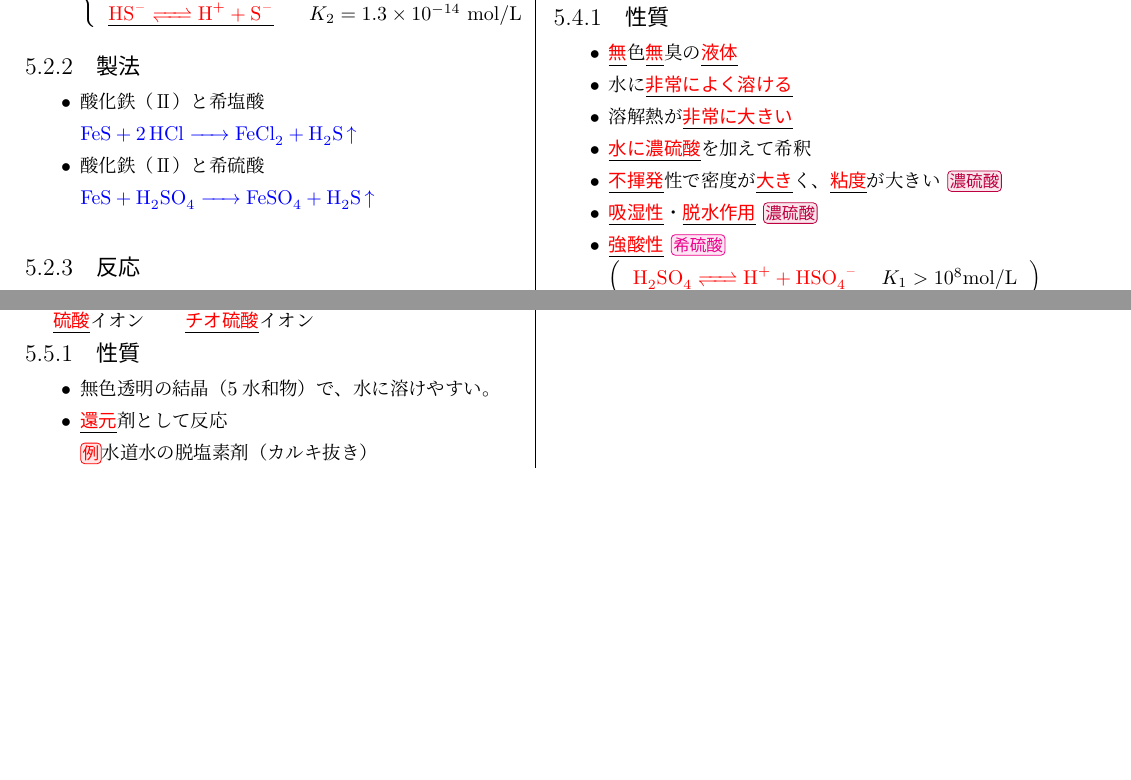
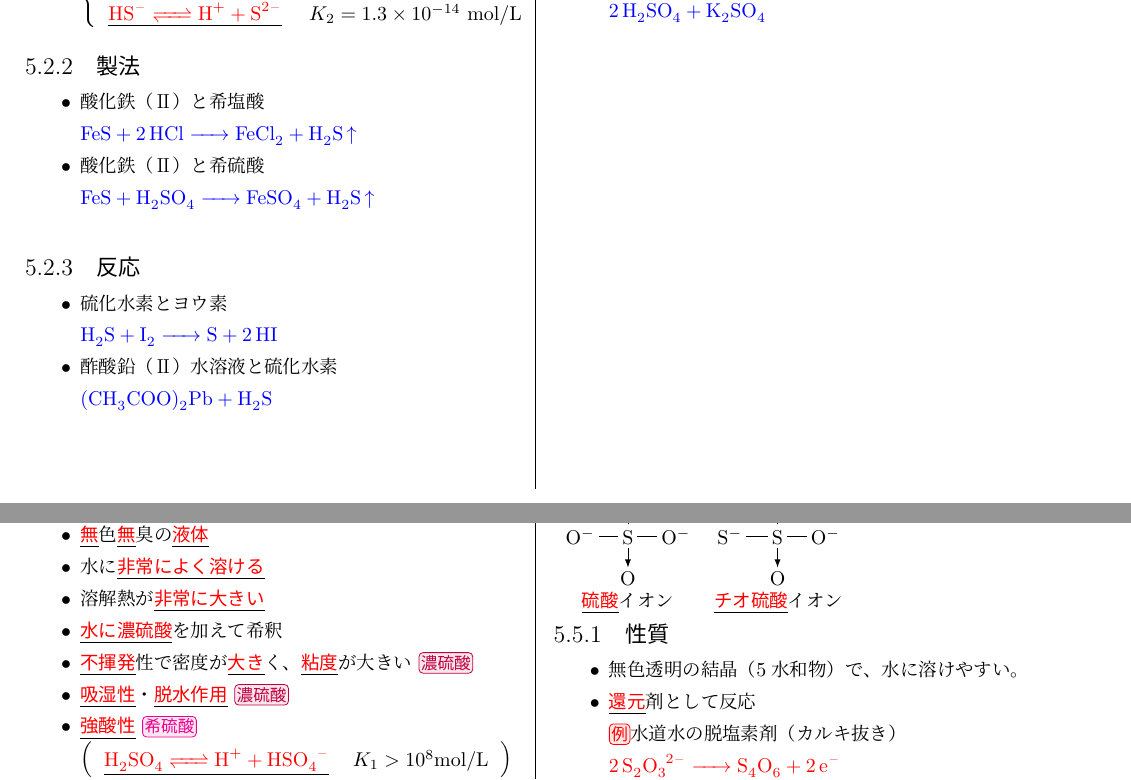
Before and after one commit to yoshihiro0323/inorganic-chemistry, a LaTeX document (無機化学/inorganic-chemistry.tex): two parts of pages 8 and 9 of 13, joined at a grey line, cut so that both start at the same text, the shorter picture padded with empty space. The pictures show the PDF file 無機化学/inorganic-chemistry.pdf that the author committed with the source.

Commit message:
layout improve

```diff
--- a/無機化学/inorganic-chemistry.tex
+++ b/無機化学/inorganic-chemistry.tex
@@ -453,7 +454,7 @@
     \item \hl{弱酸}性\\$\left\{
     \begin{tabular}[h]{ll}
     \hl{\ce{H2S <=> H+ + HS-}}& $K_{1}=9.5\times10^{-8}$ mol/L\\
-    \hl{\ce{HS- <=> H+ + S-}}& $K_{2}=1.3\times10^{-14}$ mol/L
+    \hl{\ce{HS- <=> H+ + S^2-}}& $K_{2}=1.3\times10^{-14}$ mol/L
     \end{tabular}
     \right.$
    \end{itemize}
@@ -465,6 +466,12 @@
     \hce{FeS + H2SO4 -> FeSO4 + H2S ^}
    \end{itemize}
    \subsubsection{反応}
+   \begin{itemize}
+    \item 硫化水素とヨウ素\\
+    \hce{H2S + I2 -> S + 2HI}
+    \item 酢酸鉛（\ajRoman{2}）水溶液と硫化水素\\
+    \hce{(CH3COO)2Pb + H2S}
+   \end{itemize}
   \subsection{二酸化硫黄（亜硫酸ガス）}
   化学式：\hl{\ce{SO2}}
   電子式：\quad\hlbox{\chemfig{\charge{[circle]0=\:,90=\:,180=\:,270=\:}{O}-[-2,0.5,,,opacity=0]\charge{[circle]0=\:,-90=\:}{S}-[,0.6,,,opacity=0]\charge{[circle]90=\:,180=\:,270=\:}{O}}}
```
Also changed, not shown: 無機化学/inorganic-chemistry.pdf, 無機化学/inorganic-chemistry.tex (4 more changed lines).
